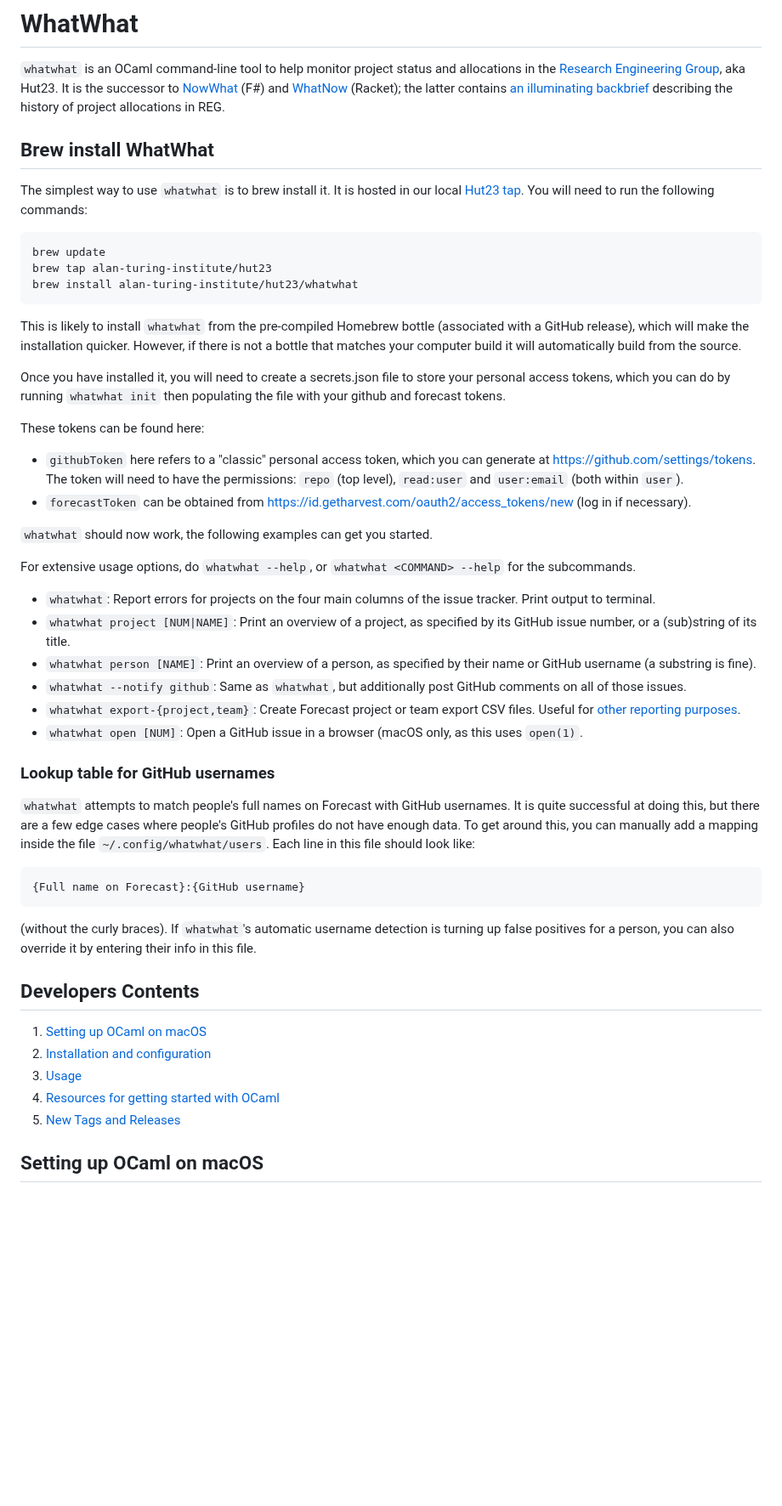
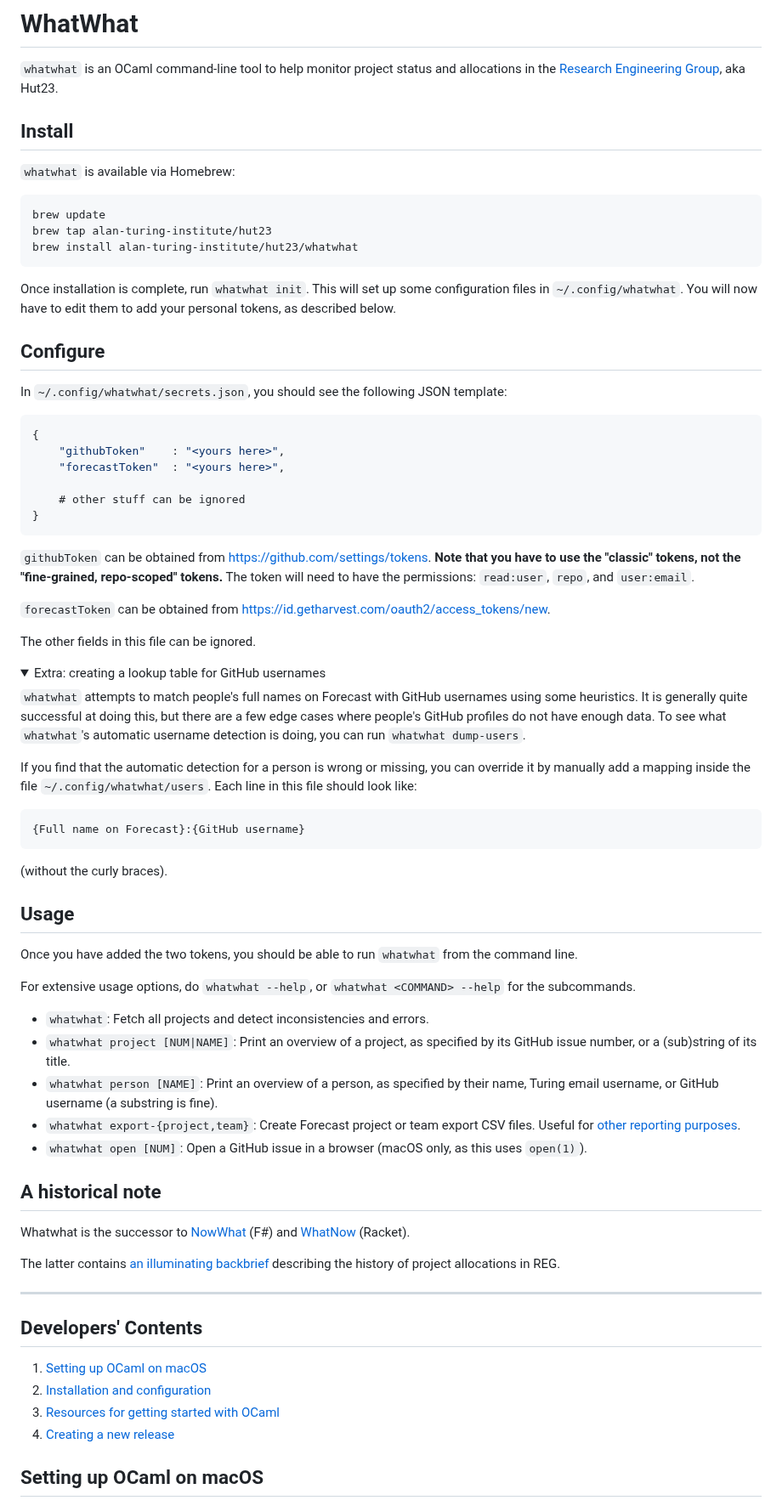
Before and after one commit to alan-turing-institute/whatwhat, a Markdown page: README.md, the part around one of its changes. Shown at 85% size. Rendered like a GitHub page; folded sections open; blank space fills up the shorter version.

````diff
--- a/README.md
+++ b/README.md
@@ -1,57 +1,82 @@
 # WhatWhat
 
 `whatwhat` is an OCaml command-line tool to help monitor project status and allocations in the [Research Engineering Group](https://www.turing.ac.uk/research-engineering), aka Hut23.
-It is the successor to [NowWhat](https://github.com/alan-turing-institute/nowwhat) (F#) and [WhatNow](https://github.com/alan-turing-institute/whatnow) (Racket); the latter contains [an illuminating backbrief](https://github.com/alan-turing-institute/whatnow/blob/main/backbrief/backbrief.org) describing the history of project allocations in REG.
 
-## Brew install WhatWhat
-The simplest way to use `whatwhat` is to brew install it. It is hosted in our local [Hut23 tap](https://github.com/alan-turing-institute/homebrew-hut23). You will need to run the following commands:
+## Install
+
+`whatwhat` is available via Homebrew:
 
 ```sh
 brew update
 brew tap alan-turing-institute/hut23
 brew install alan-turing-institute/hut23/whatwhat
 ```
-This is likely to install `whatwhat` from the pre-compiled Homebrew bottle (associated with a GitHub release), which will make the installation quicker. However, if there is not a bottle that matches your computer build it will automatically build from the source.
 
-Once you have installed it, you will need to create a secrets.json file to store your personal access tokens, which you can do
-by running `whatwhat init` then populating the file with your github and forecast tokens.
+Once installation is complete, run `whatwhat init`.
+This will set up some configuration files in `~/.config/whatwhat`.
+You will now have to edit them to add your personal tokens, as described below.
 
-These tokens can be found here:
- - `githubToken` here refers to a "classic" personal access token, which you can generate at https://github.com/settings/tokens.
-   The token will need to have the permissions: `repo` (top level), `read:user` and `user:email` (both within `user`).
- - `forecastToken` can be obtained from https://id.getharvest.com/oauth2/access_tokens/new (log in if necessary).
+## Configure
 
-`whatwhat` should now work, the following examples can get you started.
+In `~/.config/whatwhat/secrets.json`, you should see the following JSON template:
 
-For extensive usage options, do `whatwhat --help`, or `whatwhat <COMMAND> --help` for the subcommands.
+```json
+{
+    "githubToken"    : "<yours here>",
+    "forecastToken"  : "<yours here>",
 
- - `whatwhat`: Report errors for projects on the four main columns of the issue tracker. Print output to terminal.
- - `whatwhat project [NUM|NAME]`: Print an overview of a project, as specified by its GitHub issue number, or a (sub)string of its title.
- - `whatwhat person [NAME]`: Print an overview of a person, as specified by their name or GitHub username (a substring is fine).
- - `whatwhat --notify github`: Same as `whatwhat`, but additionally post GitHub comments on all of those issues.
- - `whatwhat export-{project,team}`: Create Forecast project or team export CSV files. Useful for [other reporting purposes](https://github.com/alan-turing-institute/Hut23/issues/1354).
- - `whatwhat open [NUM]`: Open a GitHub issue in a browser (macOS only, as this uses `open(1)`.
+    # other stuff can be ignored
+}
+```
 
-### Lookup table for GitHub usernames
+`githubToken` can be obtained from https://github.com/settings/tokens.
+**Note that you have to use the "classic" tokens, not the "fine-grained, repo-scoped" tokens.**
+The token will need to have the permissions: `read:user`, `repo`, and `user:email`.
 
-`whatwhat` attempts to match people's full names on Forecast with GitHub usernames.
-It is quite successful at doing this, but there are a few edge cases where people's GitHub profiles do not have enough data.
-To get around this, you can manually add a mapping inside the file `~/.config/whatwhat/users`.
+`forecastToken` can be obtained from https://id.getharvest.com/oauth2/access_tokens/new.
+
+The other fields in this file can be ignored.
+
+<details><summary>Extra: creating a lookup table for GitHub usernames</summary>
+
+`whatwhat` attempts to match people's full names on Forecast with GitHub usernames using some heuristics.
+It is generally quite successful at doing this, but there are a few edge cases where people's GitHub profiles do not have enough data.
+To see what `whatwhat`'s automatic username detection is doing, you can run `whatwhat dump-users`.
+
+If you find that the automatic detection for a person is wrong or missing, you can override it by manually add a mapping inside the file `~/.config/whatwhat/users`.
 Each line in this file should look like:
 
     {Full name on Forecast}:{GitHub username}
 
 (without the curly braces).
-If `whatwhat`'s automatic username detection is turning up false positives for a person, you can also override it by entering their info in this file.
+</details>
 
+## Usage
 
-## Developers Contents
+Once you have added the two tokens, you should be able to run `whatwhat` from the command line.
+
+For extensive usage options, do `whatwhat --help`, or `whatwhat <COMMAND> --help` for the subcommands.
+
+ - `whatwhat`: Fetch all projects and detect inconsistencies and errors.
+ - `whatwhat project [NUM|NAME]`: Print an overview of a project, as specified by its GitHub issue number, or a (sub)string of its title.
+ - `whatwhat person [NAME]`: Print an overview of a person, as specified by their name, Turing email username, or GitHub username (a substring is fine).
+ - `whatwhat export-{project,team}`: Create Forecast project or team export CSV files. Useful for [other reporting purposes](https://github.com/alan-turing-institute/Hut23/issues/1354).
+ - `whatwhat open [NUM]`: Open a GitHub issue in a browser (macOS only, as this uses `open(1)`).
+
+## A historical note
+
+Whatwhat is the successor to [NowWhat](https://github.com/alan-turing-institute/nowwhat) (F#) and [WhatNow](https://github.com/alan-turing-institute/whatnow) (Racket).
+
+The latter contains [an illuminating backbrief](https://github.com/alan-turing-institute/whatnow/blob/main/backbrief/backbrief.org) describing the history of project allocations in REG.
+
+----------------------------------------------------------
+
+## Developers' Contents
 
 1. [Setting up OCaml on macOS](#setting-up-ocaml-on-macos)
 1. [Installation and configuration](#installation-and-configuration)
-1. [Usage](#usage)
 1. [Resources for getting started with OCaml](#resources-for-getting-started-with-ocaml)
-1. [New Tags and Releases](#new-tags-and-releases)
+1. [Creating a new release](#creating-a-new-release)
 
 ## Setting up OCaml on macOS
 
````
Also changed, not shown: other parts of README.md (+6 -70 lines).
